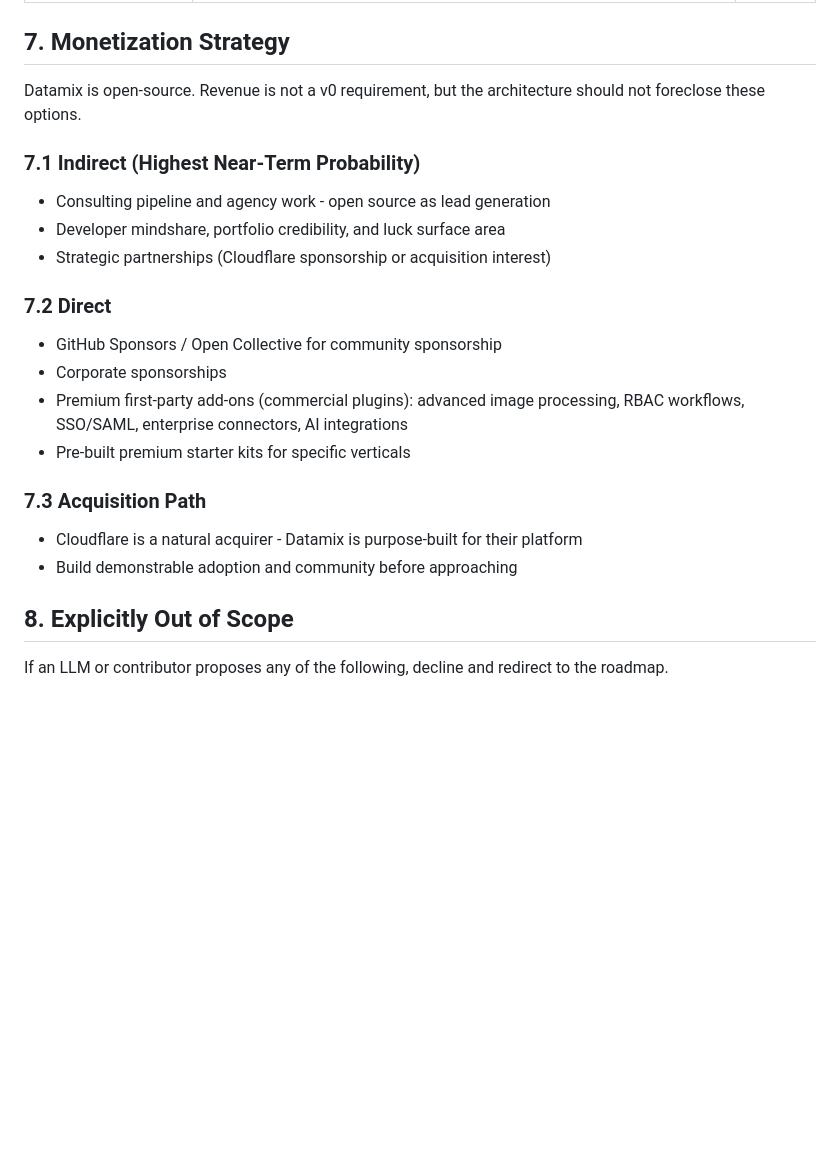
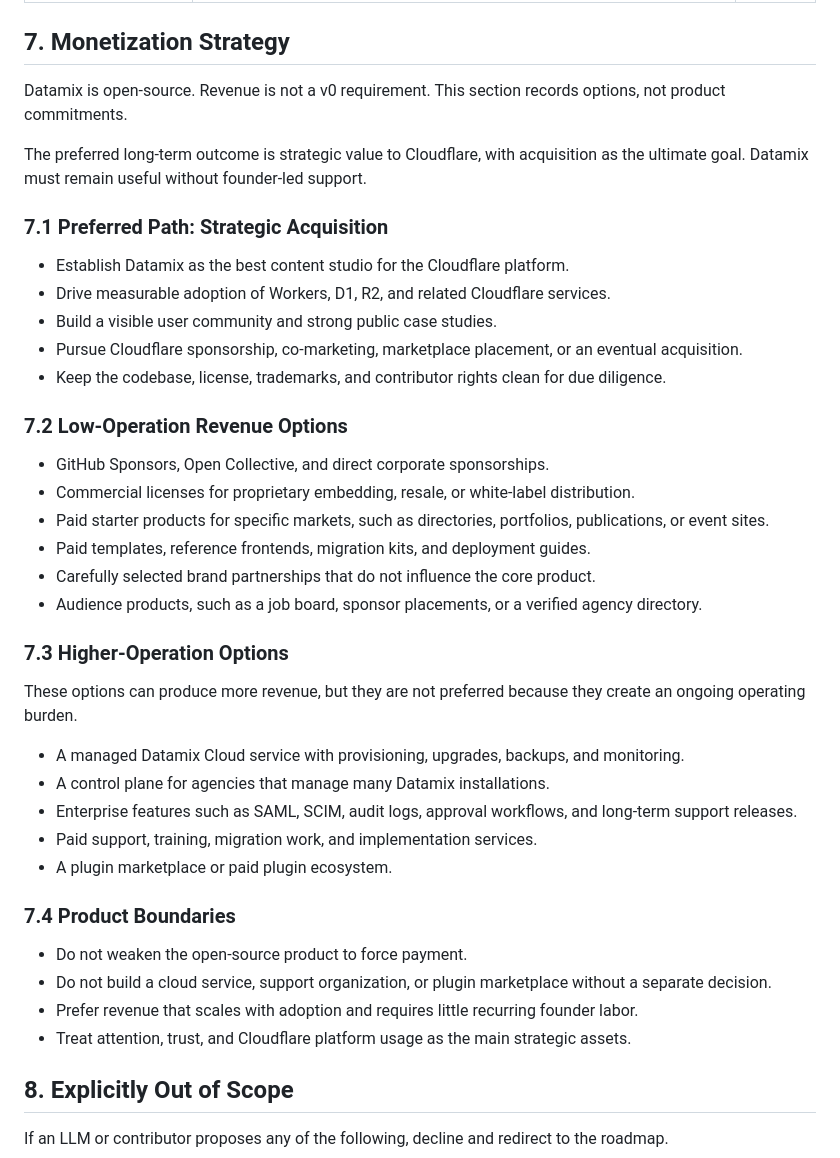
Before and after one commit to jyoungblood/datamix, a Markdown page: _ref/Datamix-PRD-revised.md, the part around the change. Drawn GitHub-style; blank space fills up the shorter version.

Commit message:
prd update

```diff
--- a/_ref/Datamix-PRD-revised.md
+++ b/_ref/Datamix-PRD-revised.md
@@ -231,25 +231,43 @@ Do not implement or architect for these in v0 or v1. Listed for awareness only.
 
 ## 7. Monetization Strategy
 
-Datamix is open-source. Revenue is not a v0 requirement, but the architecture should not foreclose these options.
+Datamix is open-source. Revenue is not a v0 requirement. This section records options, not product commitments.
 
-### 7.1 Indirect (Highest Near-Term Probability)
+The preferred long-term outcome is strategic value to Cloudflare, with acquisition as the ultimate goal. Datamix must remain useful without founder-led support.
 
-- Consulting pipeline and agency work - open source as lead generation
-- Developer mindshare, portfolio credibility, and luck surface area
-- Strategic partnerships (Cloudflare sponsorship or acquisition interest)
+### 7.1 Preferred Path: Strategic Acquisition
 
-### 7.2 Direct
+- Establish Datamix as the best content studio for the Cloudflare platform.
+- Drive measurable adoption of Workers, D1, R2, and related Cloudflare services.
+- Build a visible user community and strong public case studies.
+- Pursue Cloudflare sponsorship, co-marketing, marketplace placement, or an eventual acquisition.
+- Keep the codebase, license, trademarks, and contributor rights clean for due diligence.
 
-- GitHub Sponsors / Open Collective for community sponsorship
-- Corporate sponsorships
-- Premium first-party add-ons (commercial plugins): advanced image processing, RBAC workflows, SSO/SAML, enterprise connectors, AI integrations
-- Pre-built premium starter kits for specific verticals
+### 7.2 Low-Operation Revenue Options
 
-### 7.3 Acquisition Path
+- GitHub Sponsors, Open Collective, and direct corporate sponsorships.
+- Commercial licenses for proprietary embedding, resale, or white-label distribution.
+- Paid starter products for specific markets, such as directories, portfolios, publications, or event sites.
+- Paid templates, reference frontends, migration kits, and deployment guides.
+- Carefully selected brand partnerships that do not influence the core product.
+- Audience products, such as a job board, sponsor placements, or a verified agency directory.
 
-- Cloudflare is a natural acquirer - Datamix is purpose-built for their platform
-- Build demonstrable adoption and community before approaching
+### 7.3 Higher-Operation Options
+
+These options can produce more revenue, but they are not preferred because they create an ongoing operating burden.
+
+- A managed Datamix Cloud service with provisioning, upgrades, backups, and monitoring.
+- A control plane for agencies that manage many Datamix installations.
+- Enterprise features such as SAML, SCIM, audit logs, approval workflows, and long-term support releases.
+- Paid support, training, migration work, and implementation services.
+- A plugin marketplace or paid plugin ecosystem.
+
+### 7.4 Product Boundaries
+
+- Do not weaken the open-source product to force payment.
+- Do not build a cloud service, support organization, or plugin marketplace without a separate decision.
+- Prefer revenue that scales with adoption and requires little recurring founder labor.
+- Treat attention, trust, and Cloudflare platform usage as the main strategic assets.
 
 ## 8. Explicitly Out of Scope
 
```
